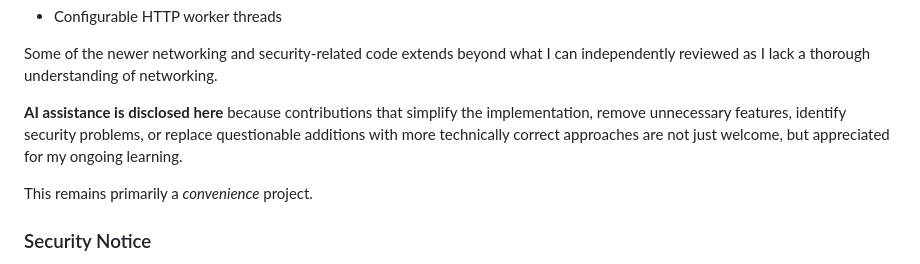
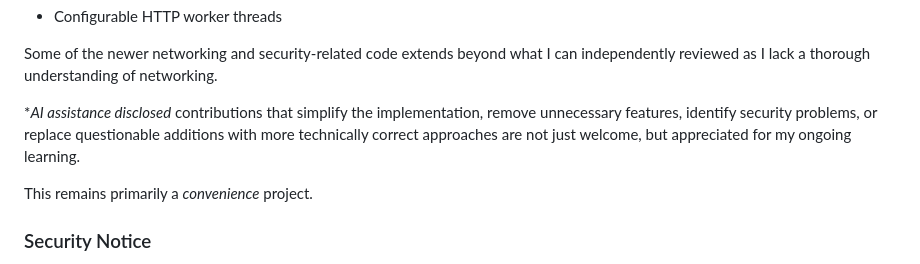
Before and after one commit to JayPhilomath/WebDrive, a Markdown page: README.md, the part around the change. Drawn GitHub-style.

Commit message:
Fix wording readme
Corrected wording

```diff
--- a/README.md
+++ b/README.md
@@ -134,7 +134,7 @@ The current version includes several additions suggested or partially developed
 
 Some of the newer networking and security-related code extends beyond what I can independently reviewed as I lack a thorough understanding of networking.
 
-**AI assistance is disclosed here** because contributions that simplify the implementation, remove unnecessary features, identify security problems, or replace questionable additions with more technically correct approaches are not just welcome, but appreciated for my ongoing learning.
+**AI assistance disclosed* contributions that simplify the implementation, remove unnecessary features, identify security problems, or replace questionable additions with more technically correct approaches are not just welcome, but appreciated for my ongoing learning.
 
 This remains primarily a *convenience* project.
 
```
